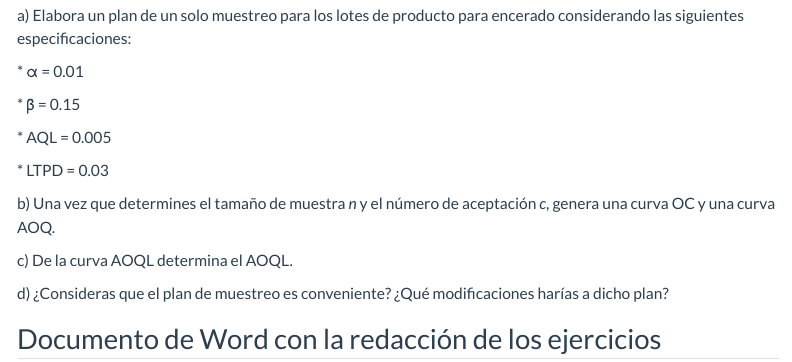
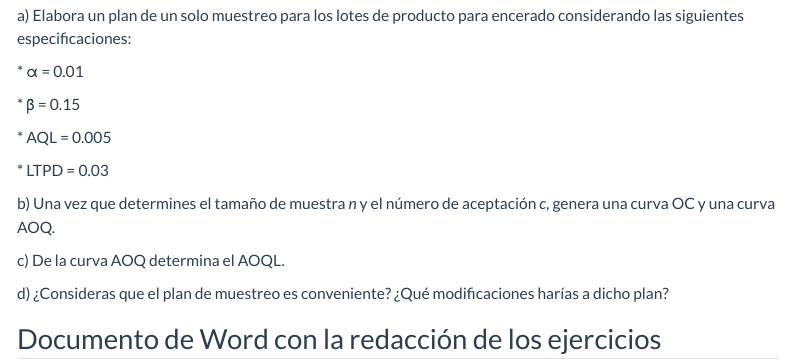
Before and after one commit to juanpa-biotech/Taller-Calidad-UAMX, a Quarto document (posts/8 Ejercicios/index.qmd): the page in a window 1100 px wide, from 2930 px down. Rendered offline with R 4.5, knitr and Pandoc in place of Quarto, with nearby package versions; menus at the side of the page are left out.

Commit message:
A small correction 3

```diff
--- a/posts/8 Ejercicios/index.qmd
+++ b/posts/8 Ejercicios/index.qmd
@@ -97,7 +97,7 @@ a\) Elabora un plan de un solo muestreo para los lotes de producto para encerado
 
 b\) Una vez que determines el tamaño de muestra *n* y el número de aceptación *c*, genera una curva OC y una curva AOQ.
 
-c\) De la curva AOQL determina el AOQL.
+c\) De la curva AOQ determina el AOQL.
 
 d\) ¿Consideras que el plan de muestreo es conveniente? ¿Qué modificaciones harías a dicho plan?
 
```
Also changed, not shown: 3 other files.
